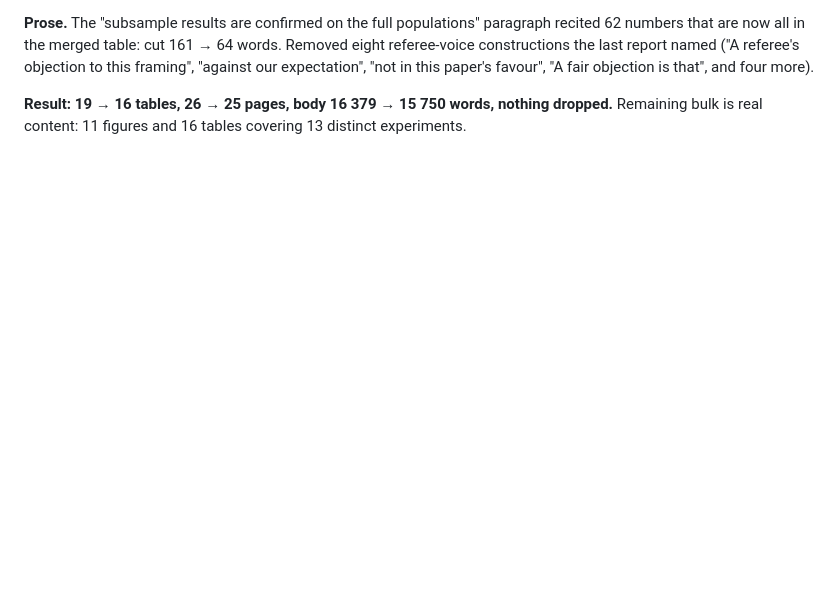
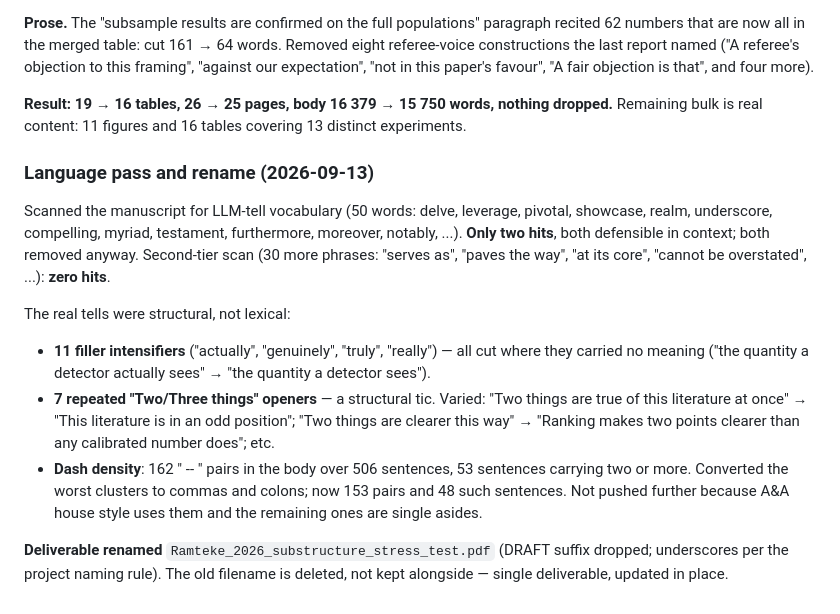
Before and after one commit to rishabhramteke/lensing_substructure_stress_test, a Markdown page: first_results.md, the part around the change. Rendered like a GitHub page; blank space fills up the shorter version.

Commit message:
Notebook: language pass and deliverable rename

```diff
--- a/first_results.md
+++ b/first_results.md
@@ -1982,3 +1982,23 @@ this paper's favour", "A fair objection is that", and four more).
 
 **Result: 19 → 16 tables, 26 → 25 pages, body 16 379 → 15 750 words, nothing dropped.**
 Remaining bulk is real content: 11 figures and 16 tables covering 13 distinct experiments.
+
+### Language pass and rename (2026-09-13)
+Scanned the manuscript for LLM-tell vocabulary (50 words: delve, leverage, pivotal, showcase, realm,
+underscore, compelling, myriad, testament, furthermore, moreover, notably, ...). **Only two hits**, both
+defensible in context; both removed anyway. Second-tier scan (30 more phrases: "serves as", "paves the
+way", "at its core", "cannot be overstated", ...): **zero hits**.
+
+The real tells were structural, not lexical:
+- **11 filler intensifiers** ("actually", "genuinely", "truly", "really") — all cut where they carried
+  no meaning ("the quantity a detector actually sees" → "the quantity a detector sees").
+- **7 repeated "Two/Three things" openers** — a structural tic. Varied: "Two things are true of this
+  literature at once" → "This literature is in an odd position"; "Two things are clearer this way" →
+  "Ranking makes two points clearer than any calibrated number does"; etc.
+- **Dash density**: 162 " -- " pairs in the body over 506 sentences, 53 sentences carrying two or more.
+  Converted the worst clusters to commas and colons; now 153 pairs and 48 such sentences. Not pushed
+  further because A&A house style uses them and the remaining ones are single asides.
+
+**Deliverable renamed** `Ramteke_2026_substructure_stress_test.pdf` (DRAFT suffix dropped; underscores
+per the project naming rule). The old filename is deleted, not kept alongside — single deliverable,
+updated in place.
```
